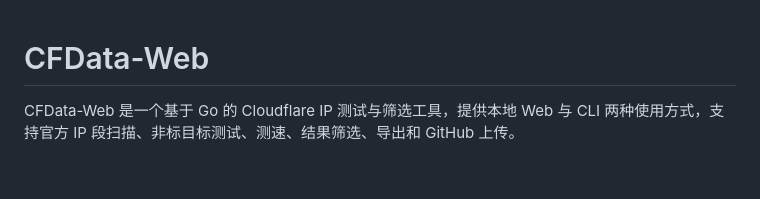
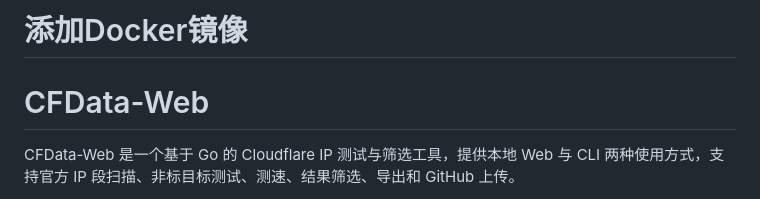
Before and after one commit to JaysonPeng/CFData-WEB-Docker, a Markdown page: README.md, the part around the change. Drawn GitHub-style; blank space fills up the shorter version.

```diff
--- a/README.md
+++ b/README.md
@@ -1,3 +1,5 @@
+# 添加Docker镜像
+
 # CFData-Web
 
 CFData-Web 是一个基于 Go 的 Cloudflare IP 测试与筛选工具，提供本地 Web 与 CLI 两种使用方式，支持官方 IP 段扫描、非标目标测试、测速、结果筛选、导出和 GitHub 上传。
```
